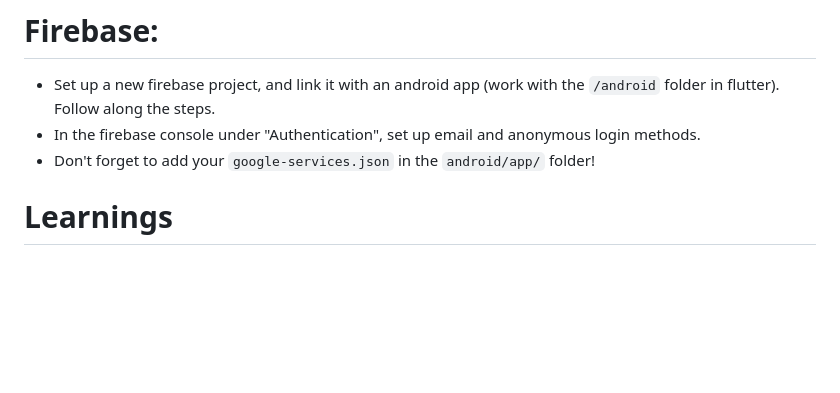
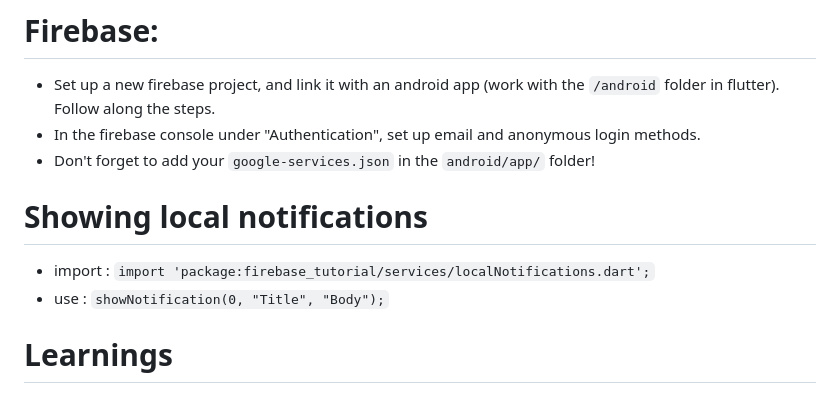
Before and after one commit to RohanGautam/beanSafetyApp, a Markdown page: README.md, the part around the change. Drawn GitHub-style; blank space fills up the shorter version.

```diff
--- a/README.md
+++ b/README.md
@@ -7,6 +7,10 @@
 * Set up a new firebase project, and link it with an android app (work with the `/android` folder in flutter). Follow along the steps.
 * In the firebase console under "Authentication", set up email and anonymous login methods.
 * Don't forget to add your `google-services.json` in the `android/app/` folder!
+
+# Showing local notifications
+* import : `import 'package:firebase_tutorial/services/localNotifications.dart';`
+* use : `showNotification(0, "Title", "Body");`
 
 
 # Learnings
```
Also changed, not shown: assets/moon.png (added), assets/rain.png (added), assets/sunny.png (added), 9 other files.
